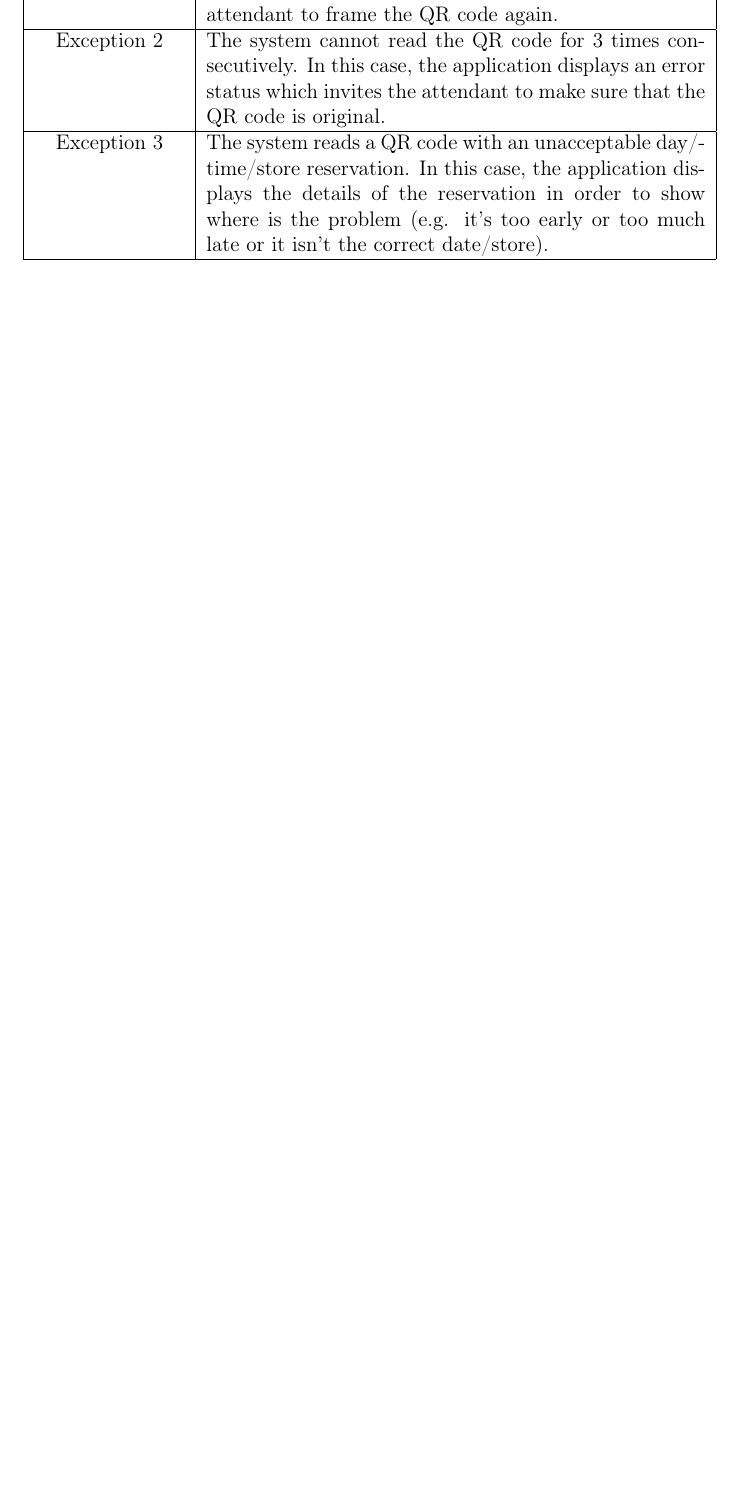
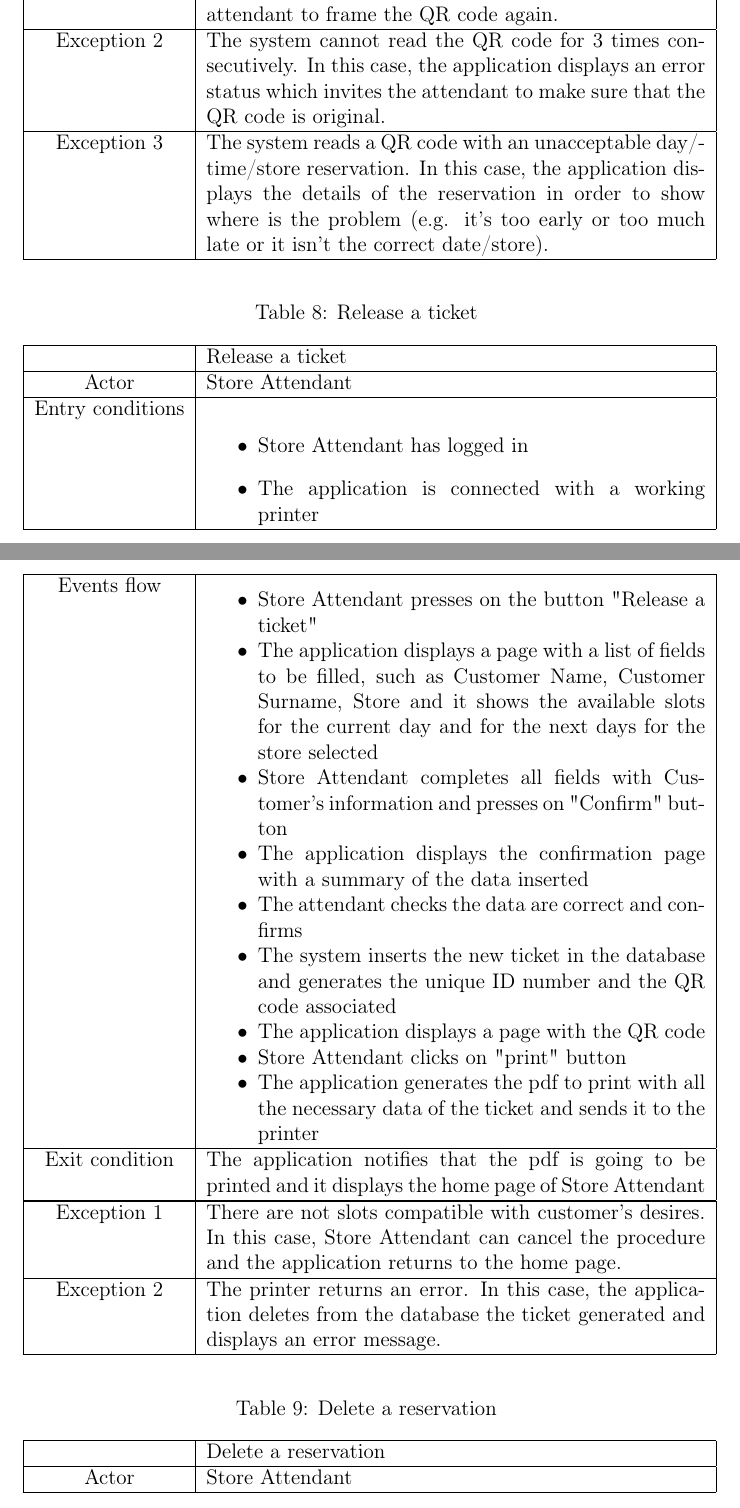
Before and after one commit to PiroX4256/SE2-Piemonti-Pirovano-Sonnino, a LaTeX document (RASD/rasd.tex): part of page 32 of 35 before the commit and two parts of pages 32 and 33 of 38 after it, the two joined at a grey line, cut so that both start at the same text, the shorter picture padded with empty space. Compiled offline with pdfLaTeX.

Commit message:
feat: add attendant use case tables and one manager scenario

```diff
--- a/RASD/rasd.tex
+++ b/RASD/rasd.tex
@@ -575,3 +575,45 @@ Salvatore is a young boy who lives in a little village near Marsala, in Sicily.
     \hline
 \end{longtable}
 
+\begin{longtable}{|c| p{10cm}|}
+    \caption{Release a ticket}                                                                                                                                                      \\
+    \hline
+                     & Release a ticket                                                                                                                                             \\
+    \hline
+    Actor            & Store Attendant                                                                                                                                              \\
+    \hline
+    Entry conditions & \begin{itemize}
+        \item Store Attendant has logged in
+        \item The application is connected with a working printer
+    \end{itemize}                                                                                                                                   \\
+    \hline
+    Events flow      & \begin{itemize}[nosep,after=\strut]
+        \item Store Attendant presses on the button "Release a ticket"
+        \item The application displays a page with a list of fields to be filled, such as Customer Name, Customer Surname, Store and it shows the available slots for the current day and for the next days for the store selected
+        \item Store Attendant completes all fields with Customer's information and presses on "Confirm" button
+        \item The application displays the confirmation page with a summary of the data inserted
+        \item The attendant checks the data are correct and confirms
+        \item The system inserts the new ticket in the database and generates the unique ID number and the QR code associated
+        \item The application displays a page with the QR code
+        \item Store Attendant clicks on "print" button
+        \item The application generates the pdf to print with all the necessary data of the ticket and sends it to the printer
+    \end{itemize}                                                                                                                                   \\
+    \hline
+    Exit condition   & The application notifies that the pdf is going to be printed and it displays the home page of Store Attendant
+    \\
+    \hline
+    \hline
+    Exception 1      & There are not slots compatible with customer's desires. In this case, Store Attendant can cancel the procedure and the application returns to the home page. \\
+    \hline
+    Exception 2      & The printer returns an error. In this case, the application deletes from the database the ticket generated and displays an error message.                    \\
+    \hline
+\end{longtable}
+
+\begin{longtable}{|c| p{10cm}|}
+    \caption{Delete a reservation}                                                                                                                              \\
+    \hline
+                     & Delete a reservation                                                                                                                     \\
+    \hline
+    Actor            & Store Attendant                                                                                                                          \\
+    \hline
+    Entry conditions & \begin{itemize}
@@ -577,0 +640 @@ Salvatore is a young boy who lives in a little village near Marsala, in Sicily.
+\end{longtable}
```
Also changed, not shown: RASD/rasd.tex (29 more changed lines).
